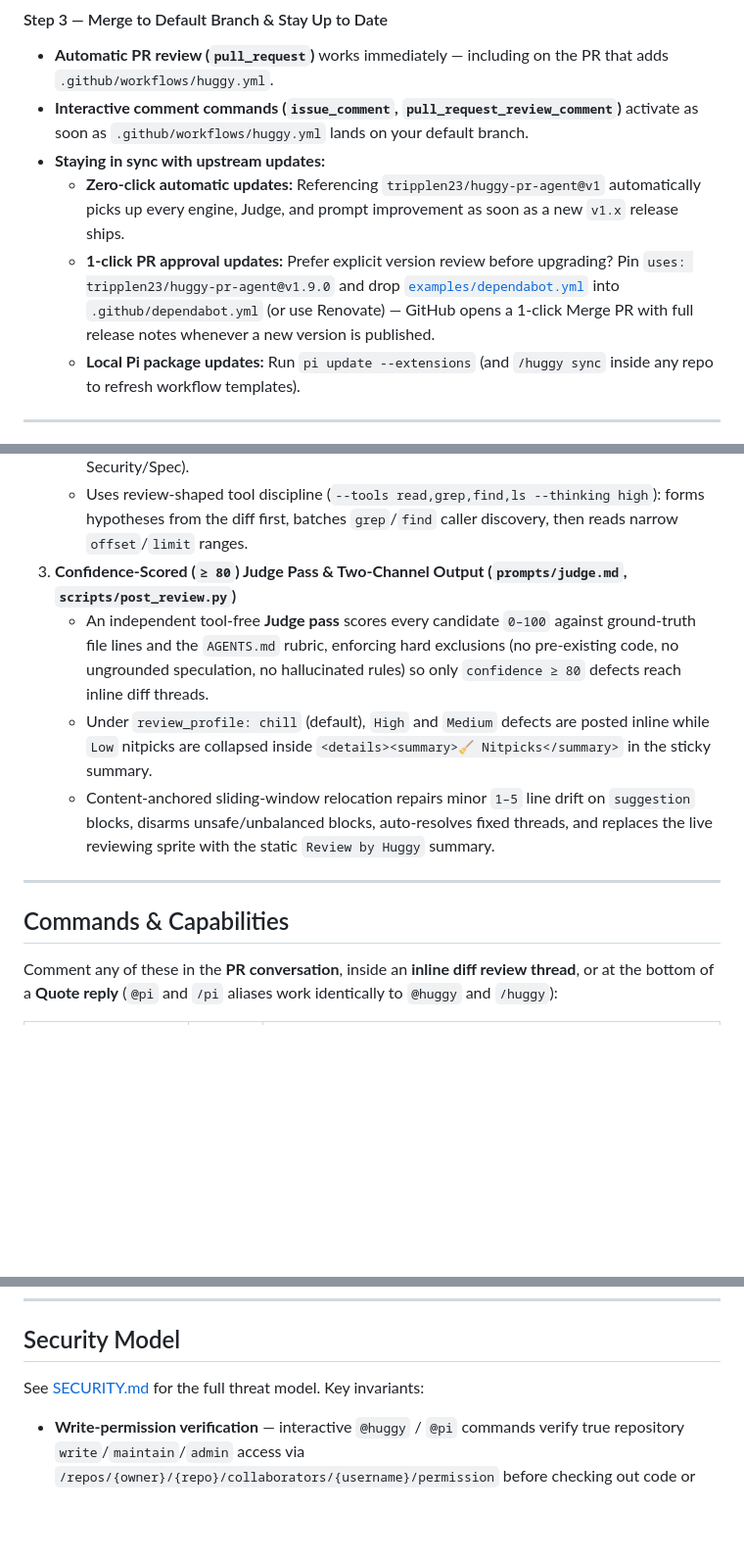
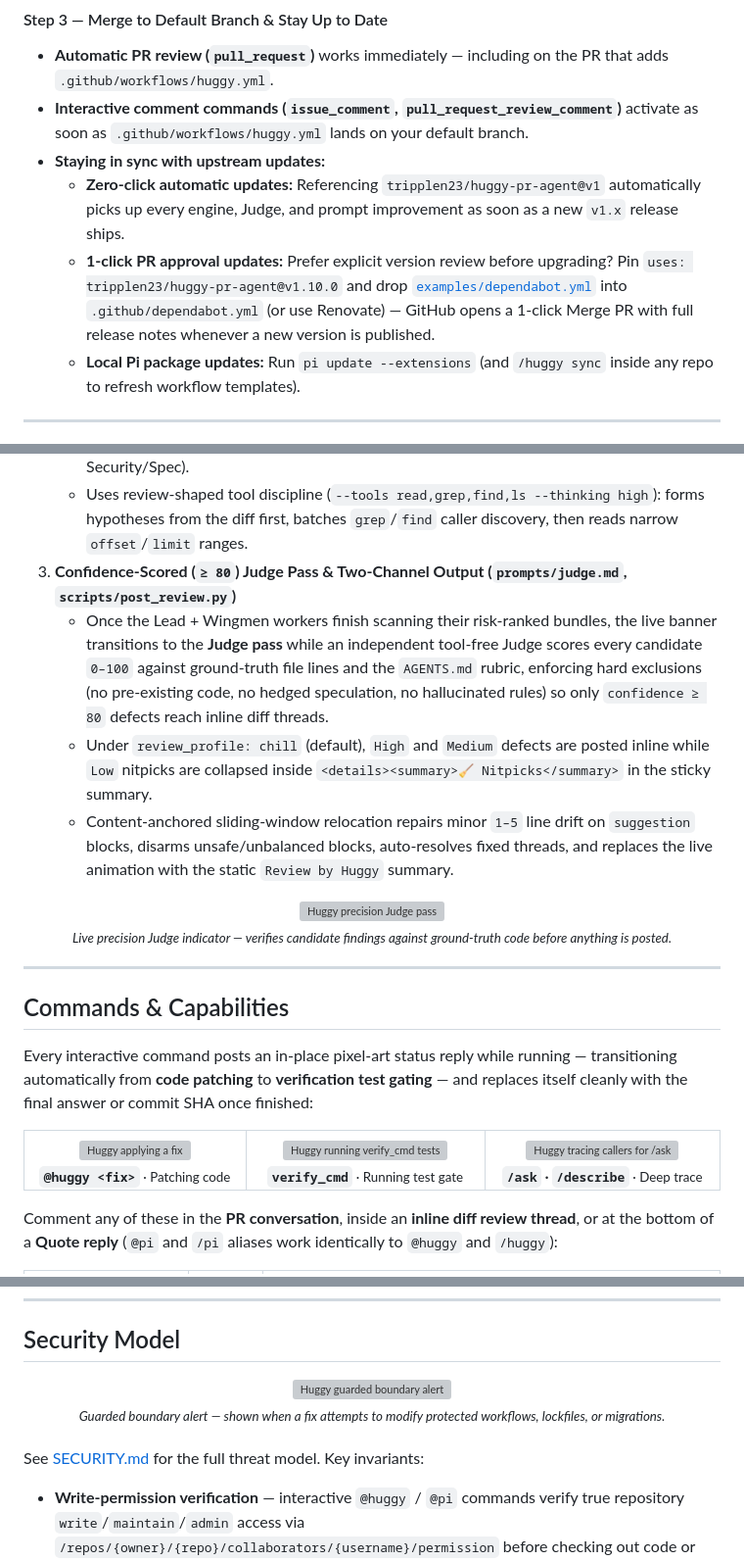
Before and after one commit to tripplen23/huggy-pr-agent, a Markdown page: README.md, 3 parts joined by grey strips. Shown at 98% size. GitHub-like rendering; blank space fills up the shorter version; grey boxes are pictures that could not be loaded.

```diff
--- a/README.md
+++ b/README.md
@@ -146,7 +146,7 @@ jobs:
 - **Interactive comment commands (`issue_comment`, `pull_request_review_comment`)** activate as soon as `.github/workflows/huggy.yml` lands on your default branch.
 - **Staying in sync with upstream updates:**
   - **Zero-click automatic updates:** Referencing `tripplen23/huggy-pr-agent@v1` automatically picks up every engine, Judge, and prompt improvement as soon as a new `v1.x` release ships.
-  - **1-click PR approval updates:** Prefer explicit version review before upgrading? Pin `uses: tripplen23/huggy-pr-agent@v1.9.0` and drop [`examples/dependabot.yml`](examples/dependabot.yml) into `.github/dependabot.yml` (or use Renovate) — GitHub opens a 1-click Merge PR with full release notes whenever a new version is published.
+  - **1-click PR approval updates:** Prefer explicit version review before upgrading? Pin `uses: tripplen23/huggy-pr-agent@v1.10.0` and drop [`examples/dependabot.yml`](https://github.com/tripplen23/huggy-pr-agent/blob/main/examples/dependabot.yml) into `.github/dependabot.yml` (or use Renovate) — GitHub opens a 1-click Merge PR with full release notes whenever a new version is published.
   - **Local Pi package updates:** Run `pi update --extensions` (and `/huggy sync` inside any repo to refresh workflow templates).
 
 ---
@@ -211,13 +211,40 @@ Generic AI reviewers fail in two predictable ways: **single-call diff wrappers**
    - Small/medium PRs run in a single fast pass; massive PRs (10k+ lines / dozens of files) are deterministically grouped into semantic counterpart bundles (`foo.ts` + `contracts/foo.ts` + `foo.test.ts`) and reviewed concurrently (`review_timeout_minutes: auto`), with an optional `review_depth: deep` (`/review deep`) dual-lens pass (Logic/Callers + Security/Spec).
    - Uses review-shaped tool discipline (`--tools read,grep,find,ls --thinking high`): forms hypotheses from the diff first, batches `grep`/`find` caller discovery, then reads narrow `offset`/`limit` ranges.
 3. **Confidence-Scored (`≥ 80`) Judge Pass & Two-Channel Output (`prompts/judge.md`, `scripts/post_review.py`)**
-   - An independent tool-free **Judge pass** scores every candidate `0–100` against ground-truth file lines and the `AGENTS.md` rubric, enforcing hard exclusions (no pre-existing code, no ungrounded speculation, no hallucinated rules) so only `confidence ≥ 80` defects reach inline diff threads.
+   - Once the Lead + Wingmen workers finish scanning their risk-ranked bundles, the live banner transitions to the **Judge pass** while an independent tool-free Judge scores every candidate `0–100` against ground-truth file lines and the `AGENTS.md` rubric, enforcing hard exclusions (no pre-existing code, no hedged speculation, no hallucinated rules) so only `confidence ≥ 80` defects reach inline diff threads.
    - Under `review_profile: chill` (default), `High` and `Medium` defects are posted inline while `Low` nitpicks are collapsed inside `<details><summary>🧹 Nitpicks</summary>` in the sticky summary.
-   - Content-anchored sliding-window relocation repairs minor `1–5` line drift on `suggestion` blocks, disarms unsafe/unbalanced blocks, auto-resolves fixed threads, and replaces the live reviewing sprite with the static `Review by Huggy` summary.
+   - Content-anchored sliding-window relocation repairs minor `1–5` line drift on `suggestion` blocks, disarms unsafe/unbalanced blocks, auto-resolves fixed threads, and replaces the live animation with the static `Review by Huggy` summary.
+
+<div align="center">
+  <img src="https://raw.githubusercontent.com/tripplen23/huggy-pr-agent/main/assets/huggy-judging.svg" alt="Huggy precision Judge pass" width="196" />
+  <br />
+  <sub><em>Live precision Judge indicator — verifies candidate findings against ground-truth code before anything is posted.</em></sub>
+</div>
 
 ---
 
 ## Commands & Capabilities
+
+Every interactive command posts an in-place pixel-art status reply while running — transitioning automatically from **code patching** to **verification test gating** — and replaces itself cleanly with the final answer or commit SHA once finished:
+
+<div align="center">
+<table>
+  <tr>
+    <td align="center" width="240">
+      <img src="https://raw.githubusercontent.com/tripplen23/huggy-pr-agent/main/assets/huggy-fixing.svg" alt="Huggy applying a fix" width="176" /><br />
+      <sub><strong><code>@huggy &lt;fix&gt;</code></strong> · Patching code</sub>
+    </td>
+    <td align="center" width="240">
+      <img src="https://raw.githubusercontent.com/tripplen23/huggy-pr-agent/main/assets/huggy-testing.svg" alt="Huggy running verify_cmd tests" width="176" /><br />
+      <sub><strong><code>verify_cmd</code></strong> · Running test gate</sub>
+    </td>
+    <td align="center" width="240">
+      <img src="https://raw.githubusercontent.com/tripplen23/huggy-pr-agent/main/assets/huggy-thinking.svg" alt="Huggy tracing callers for /ask" width="176" /><br />
+      <sub><strong><code>/ask</code> · <code>/describe</code></strong> · Deep trace</sub>
+    </td>
+  </tr>
+</table>
+</div>
 
 Comment any of these in the **PR conversation**, inside an **inline diff review thread**, or at the bottom of a **Quote reply** (`@pi` and `/pi` aliases work identically to `@huggy` and `/huggy`):
 
@@ -271,7 +298,15 @@ Comment any of these in the **PR conversation**, inside an **inline diff review
 
 ## Security Model
 
-See [SECURITY.md](SECURITY.md) for the full threat model. Key invariants:
+<div align="center">
+  <img src="https://raw.githubusercontent.com/tripplen23/huggy-pr-agent/main/assets/huggy-blocked.svg" alt="Huggy guarded boundary alert" width="184" />
+  <br />
+  <sub><em>Guarded boundary alert — shown when a fix attempts to modify protected workflows, lockfiles, or migrations.</em></sub>
+</div>
+
+<br />
+
+See [SECURITY.md](https://github.com/tripplen23/huggy-pr-agent/blob/main/SECURITY.md) for the full threat model. Key invariants:
 
 - **Write-permission verification** — interactive `@huggy` / `@pi` commands verify true repository `write`/`maintain`/`admin` access via `/repos/{owner}/{repo}/collaborators/{username}/permission` before checking out code or running `setup_cmd` (working seamlessly even when organization memberships are Private).
 - **Base-branch rubric isolation** — `AGENTS.md` / `CLAUDE.md` and custom prompt files are read from `base` via `git show`, and Pi runs with `--no-context-files --no-approve`. A PR cannot poison its own review checklist or auto-load `.pi/` extensions.
```
Also changed, not shown: other parts of README.md (+1 -1 lines), CHANGELOG.md (+7 -0 lines), assets/pi-marketplace-card.png (added), 14 other files.
